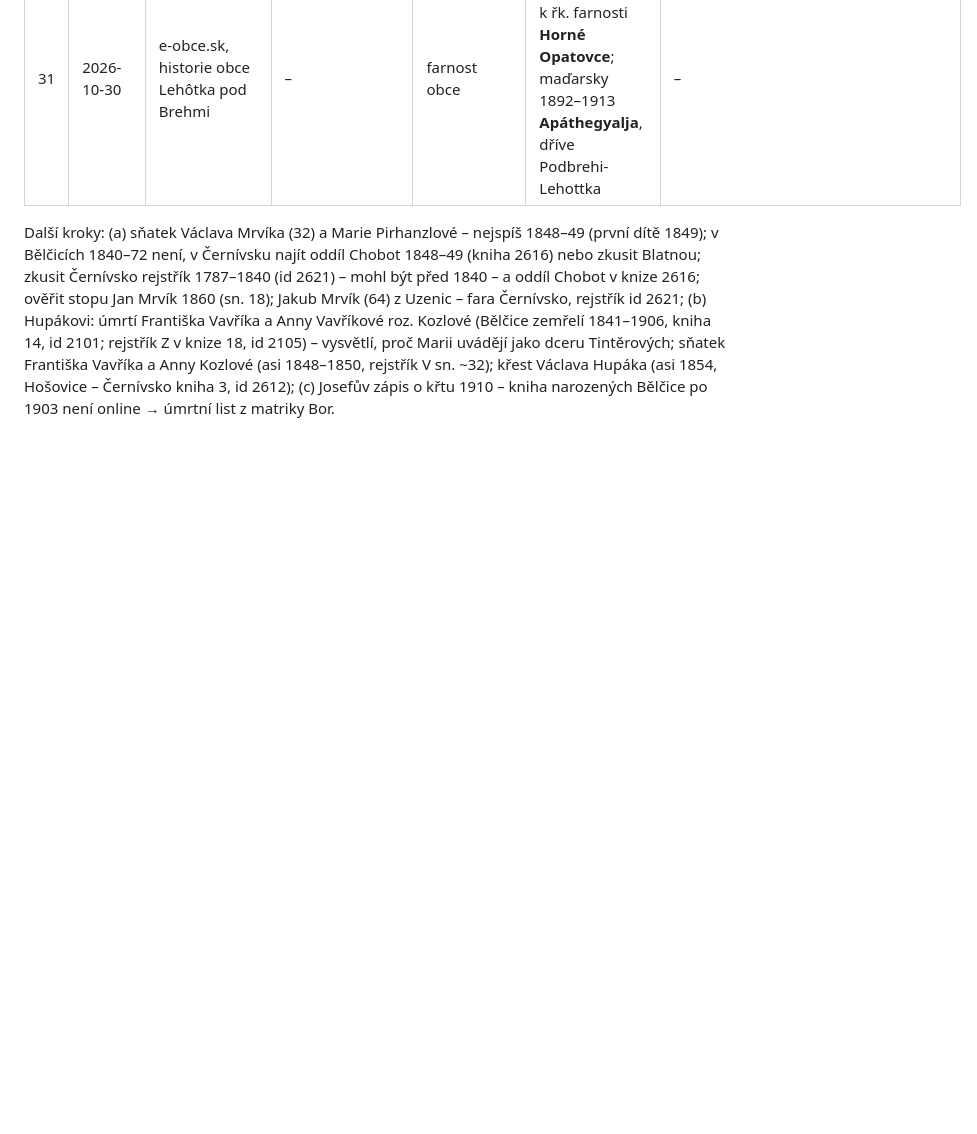
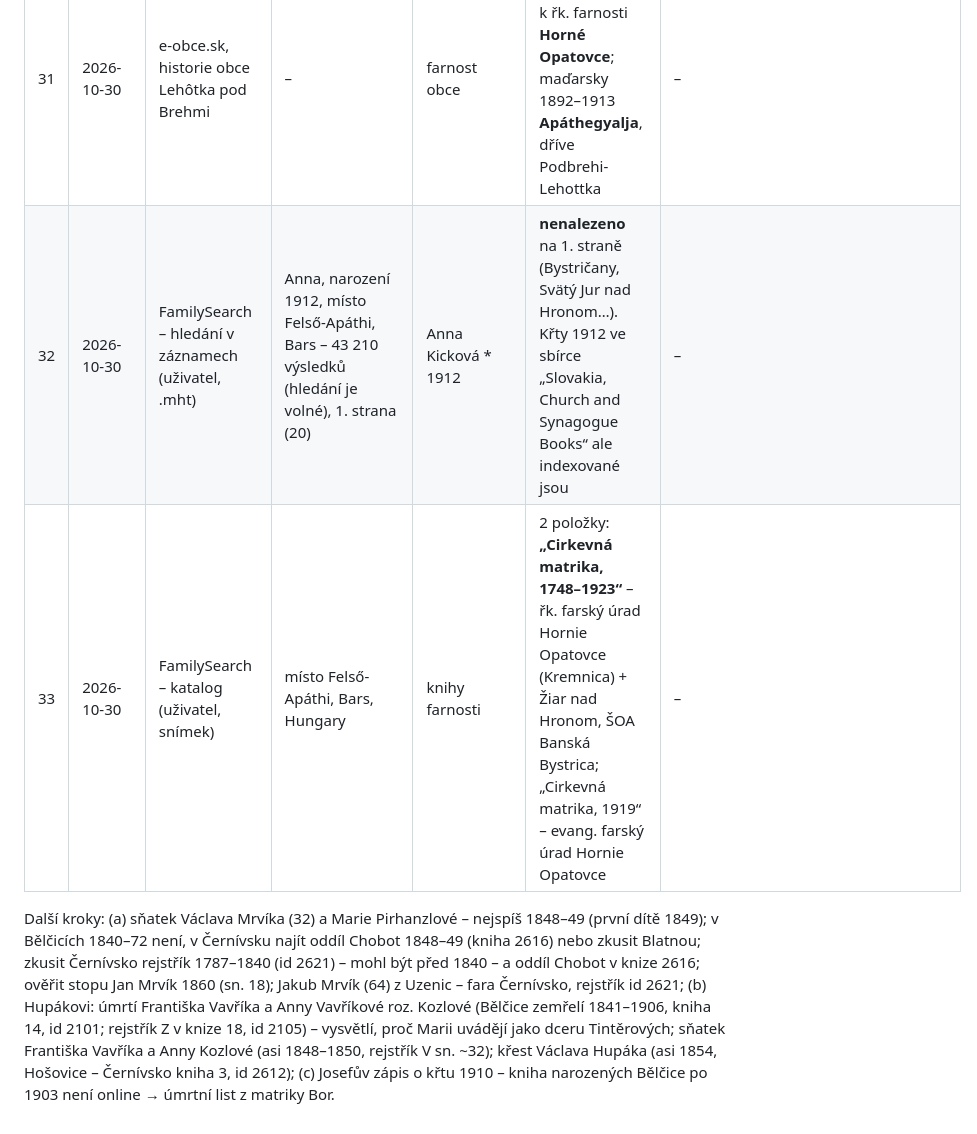
Before and after one commit to mrviklubos01-coder/rodokmen, a Markdown page: data/research_log.md, the part around the change. Drawn GitHub-style; blank space fills up the shorter version.

Commit message:
Deník: FamilySearch – katalog řk. fary Horné Opatovce 1748–1923
Co-Authored-By: Claude Opus 5.5 <noreply@anthropic.com>
Claude-Session: https://claude.ai/code/session_01VmMtLzfeMGrP5A8PqN3Cy2

```diff
--- a/data/research_log.md
+++ b/data/research_log.md
@@ -36,5 +36,7 @@ Konvence: každý řádek = jedno hledání, i neúspěšné. Negativní výsled
 | 29 | 2026-10-30 | SOA Třeboň, Bělčice kniha 18 (rejstřík Z, id 2105), V/W zemřelí | sn. 98 (1848–1866), 99 (1866–1884) v plném rozlišení | úmrtí Františka Vavříka, kováře z Újezdce 36, a Anny Vavříkové roz. Kozlové | **nenalezeno** do 1884. Jen děti: Vavřík Jan, syn Františka kováře, Újezdec 36, † 27. 10. 1863 (fol. 86); Vavříková Marye, šenkýřka, Újezdec, † 10. 1. 1852; Vavřík Anna, manž. Josefa výměnkáře, Újezdec, † 16. 1. 1856 (jiná rodina?). František a Anna tedy v 1880 nejspíš ještě žili – vztah Marie k Tintěrovým zůstává nevysvětlen | – |
 | 30 | 2026-10-30 | FamilySearch – hledání v záznamech (uživatel, snímek stránky .mht) | Anna, Kicková, narození 1912, Slovensko – 263 výsledků, 1. strana (20) | Anna Kicková * 24. 9. 1912 | **nenalezeno** – 1. strana jen nepodobná jména (Racsek, Kičková 1845…), nic z roku 1912 ani z Lehôtky. Pozn.: index sbírky „Slovakia, Church and Synagogue Books 1592–1935“ je neúplný, 1912 může být jen ve snímcích bez indexu | – |
 | 31 | 2026-10-30 | e-obce.sk, historie obce Lehôtka pod Brehmi | – | farnost obce | Lehôtka pod Brehmi patřila k řk. farnosti **Horné Opatovce**; maďarsky 1892–1913 **Apáthegyalja**, dříve Podbrehi-Lehottka | – |
+| 32 | 2026-10-30 | FamilySearch – hledání v záznamech (uživatel, .mht) | Anna, narození 1912, místo Felső-Apáthi, Bars – 43 210 výsledků (hledání je volné), 1. strana (20) | Anna Kicková * 1912 | **nenalezeno** na 1. straně (Bystričany, Svätý Jur nad Hronom…). Křty 1912 ve sbírce „Slovakia, Church and Synagogue Books“ ale indexované jsou | – |
+| 33 | 2026-10-30 | FamilySearch – katalog (uživatel, snímek) | místo Felső-Apáthi, Bars, Hungary | knihy farnosti | 2 položky: **„Cirkevná matrika, 1748–1923“** – řk. farský úrad Hornie Opatovce (Kremnica) + Žiar nad Hronom, ŠOA Banská Bystrica; „Cirkevná matrika, 1919“ – evang. farský úrad Hornie Opatovce | – |
 
 Další kroky: (a) sňatek Václava Mrvíka (32) a Marie Pirhanzlové – nejspíš 1848–49 (první dítě 1849); v Bělčicích 1840–72 není, v Černívsku najít oddíl Chobot 1848–49 (kniha 2616) nebo zkusit Blatnou; zkusit Černívsko rejstřík 1787–1840 (id 2621) – mohl být před 1840 – a oddíl Chobot v knize 2616; ověřit stopu Jan Mrvík 1860 (sn. 18); Jakub Mrvík (64) z Uzenic – fara Černívsko, rejstřík id 2621; (b) Hupákovi: úmrtí Františka Vavříka a Anny Vavříkové roz. Kozlové (Bělčice zemřelí 1841–1906, kniha 14, id 2101; rejstřík Z v knize 18, id 2105) – vysvětlí, proč Marii uvádějí jako dceru Tintěrových; sňatek Františka Vavříka a Anny Kozlové (asi 1848–1850, rejstřík V sn. ~32); křest Václava Hupáka (asi 1854, Hošovice – Černívsko kniha 3, id 2612); (c) Josefův zápis o křtu 1910 – kniha narozených Bělčice po 1903 není online → úmrtní list z matriky Bor.
```
